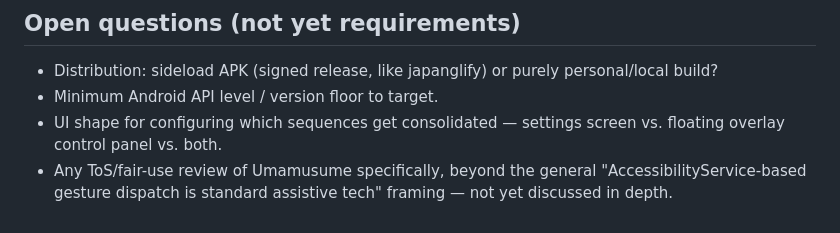
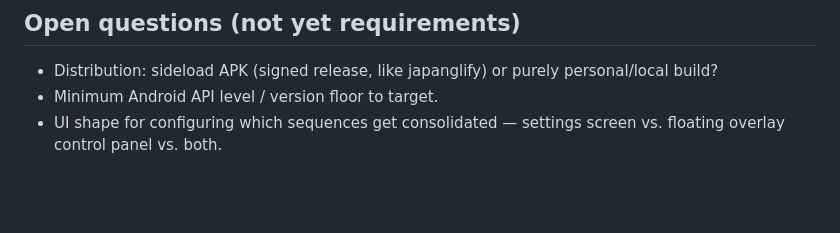
Before and after one commit to brianreborn/UMAssisted, a Markdown page: REQUIREMENTS.md, the part around one of its changes. Rendered like a GitHub page; blank space fills up the shorter version.

```diff
--- a/REQUIREMENTS.md
+++ b/REQUIREMENTS.md
@@ -325,6 +410,3 @@ decision point recurs. That's a selection (replay), not a choice
 - Minimum Android API level / version floor to target.
 - UI shape for configuring which sequences get consolidated — settings
   screen vs. floating overlay control panel vs. both.
-- Any ToS/fair-use review of Umamusume specifically, beyond the general
-  "AccessibilityService-based gesture dispatch is standard assistive tech"
-  framing — not yet discussed in depth.
```
Also changed, not shown: other parts of REQUIREMENTS.md (+85 -0 lines).
